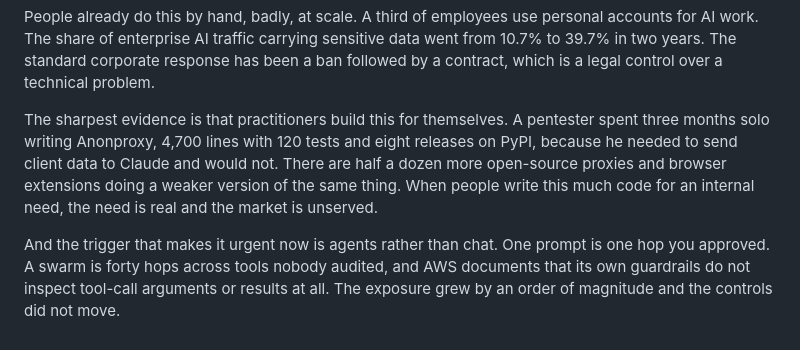
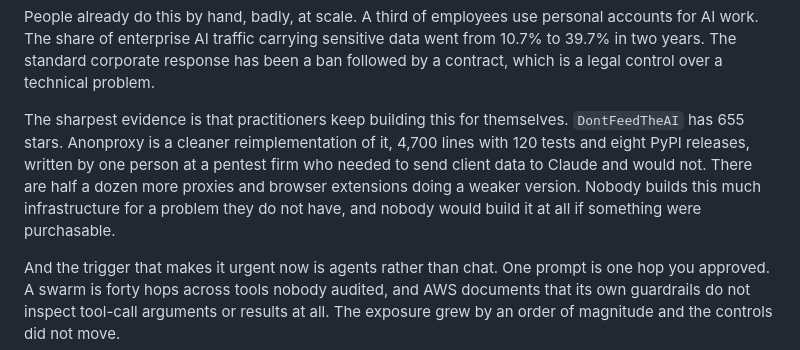
Before and after one commit to aeropj/lethe, a Markdown page: yc-application.md, the part around the change. GitHub-like rendering.

Commit message:
Fix stale claim about Anonproxy build timeline

```diff
--- a/yc-application.md
+++ b/yc-application.md
@@ -88,11 +88,12 @@ The share of enterprise AI traffic carrying sensitive data went from 10.7% to 39
 standard corporate response has been a ban followed by a contract, which is a legal control over a
 technical problem.
 
-The sharpest evidence is that practitioners build this for themselves. A pentester spent three months
-solo writing Anonproxy, 4,700 lines with 120 tests and eight releases on PyPI, because he needed to send
-client data to Claude and would not. There are half a dozen more open-source proxies and browser
-extensions doing a weaker version of the same thing. When people write this much code for an internal
-need, the need is real and the market is unserved.
+The sharpest evidence is that practitioners keep building this for themselves. `DontFeedTheAI` has 655
+stars. Anonproxy is a cleaner reimplementation of it, 4,700 lines with 120 tests and eight PyPI releases,
+written by one person at a pentest firm who needed to send client data to Claude and would not. There are
+half a dozen more proxies and browser extensions doing a weaker version. Nobody builds this much
+infrastructure for a problem they do not have, and nobody would build it at all if something were
+purchasable.
 
 And the trigger that makes it urgent now is agents rather than chat. One prompt is one hop you approved.
 A swarm is forty hops across tools nobody audited, and AWS documents that its own guardrails do not
```
